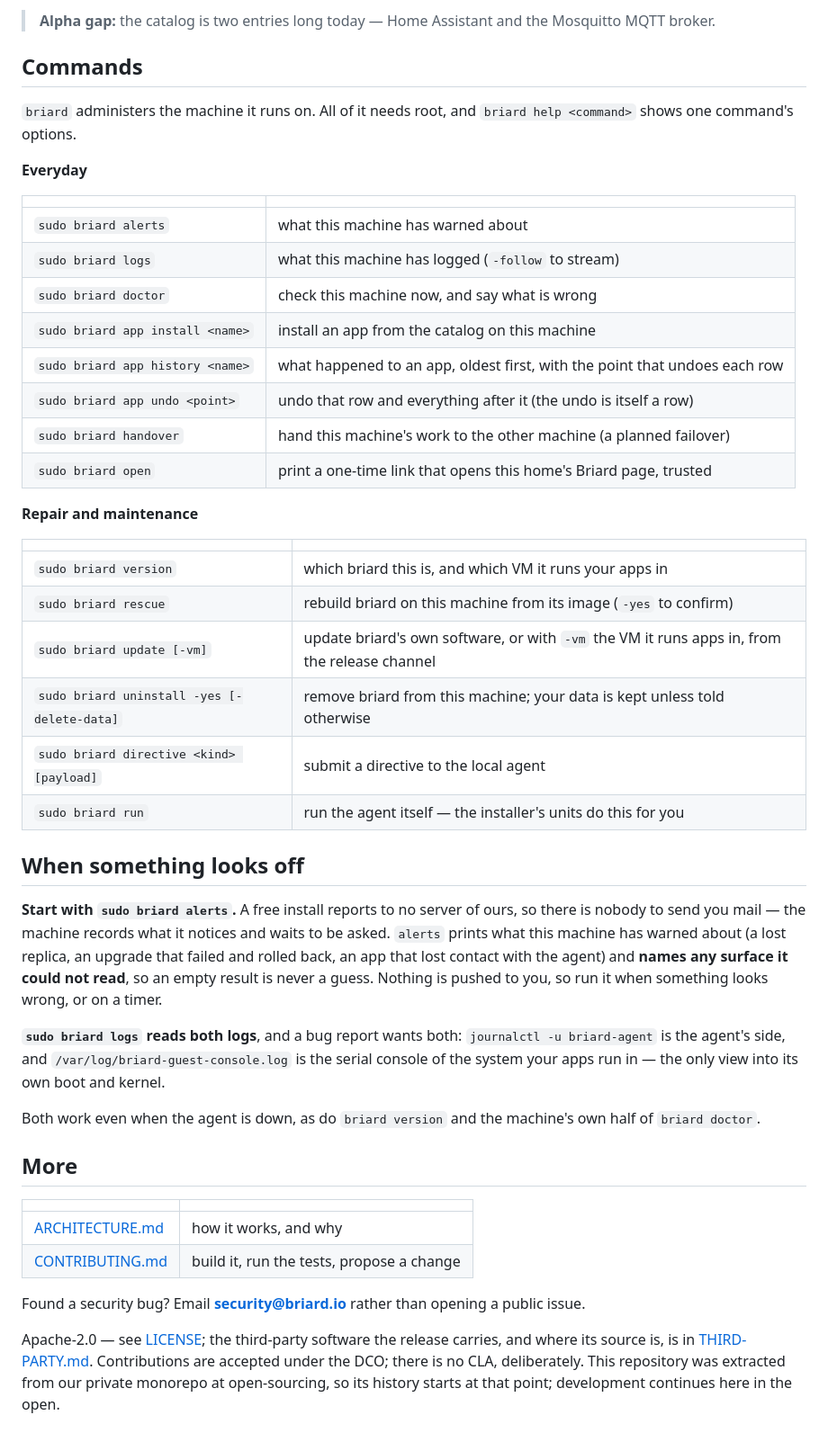
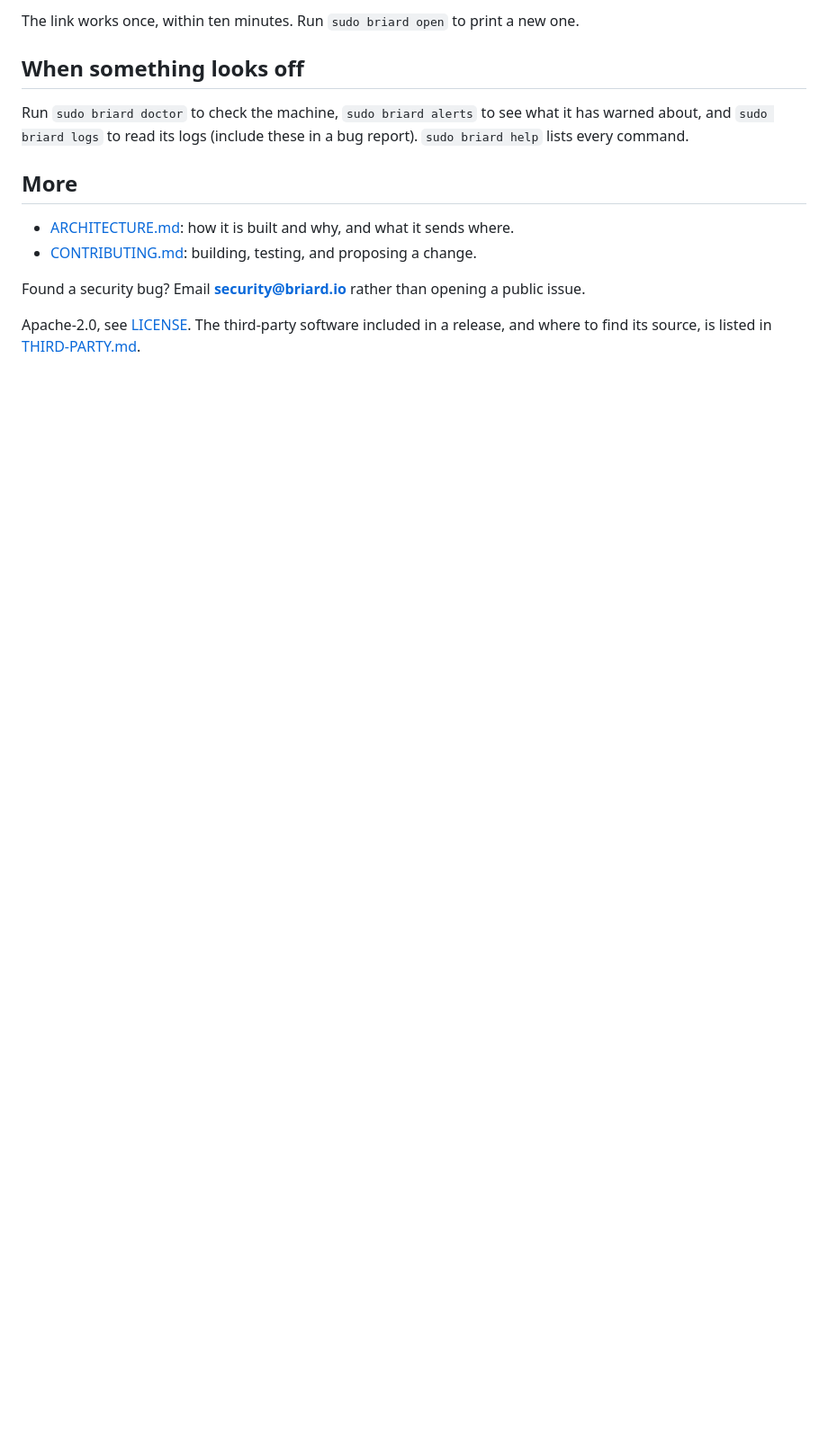
Before and after one commit to briardhq/briard, a Markdown page: README.md, the part around one of its changes. Shown at 90% size. Drawn GitHub-style; blank space fills up the shorter version.

```diff
--- a/README.md
+++ b/README.md
@@ -70,61 +57,17 @@ time a free install tells a server of ours anything about itself.
-> **Alpha gap:** the catalog is two entries long today — Home Assistant and the Mosquitto MQTT
-> broker.
-
-## Commands
-
-`briard` administers the machine it runs on. All of it needs root, and `briard help <command>`
-shows one command's options.
-
-**Everyday**
-
-| | |
-|---|---|
-| `sudo briard alerts` | what this machine has warned about |
-| `sudo briard logs` | what this machine has logged (`-follow` to stream) |
-| `sudo briard doctor` | check this machine now, and say what is wrong |
-| `sudo briard app install <name>` | install an app from the catalog on this machine |
-| `sudo briard app history <name>` | what happened to an app, oldest first, with the point that undoes each row |
-| `sudo briard app undo <point>` | undo that row and everything after it (the undo is itself a row) |
-| `sudo briard handover` | hand this machine's work to the other machine (a planned failover) |
-| `sudo briard open` | print a one-time link that opens this home's Briard page, trusted |
-
-**Repair and maintenance**
-
-| | |
-|---|---|
-| `sudo briard version` | which briard this is, and which VM it runs your apps in |
-| `sudo briard rescue` | rebuild briard on this machine from its image (`-yes` to confirm) |
-| `sudo briard update [-vm]` | update briard's own software, or with `-vm` the VM it runs apps in, from the release channel |
-| `sudo briard uninstall -yes [-delete-data]` | remove briard from this machine; your data is kept unless told otherwise |
-| `sudo briard directive <kind> [payload]` | submit a directive to the local agent |
-| `sudo briard run` | run the agent itself — the installer's units do this for you |
+The link works once, within ten minutes. Run `sudo briard open` to print a new one.
 
 ## When something looks off
 
-**Start with `sudo briard alerts`.** A free install reports to no server of ours, so there is
-nobody to send you mail — the machine records what it notices and waits to be asked. `alerts`
-prints what this machine has warned about (a lost replica, an upgrade that failed and rolled
-back, an app that lost contact with the agent) and **names any surface it could not read**, so
-an empty result is never a guess. Nothing is pushed to you, so run it when something looks
-wrong, or on a timer.
-
-**`sudo briard logs` reads both logs**, and a bug report wants both: `journalctl -u briard-agent`
-is the agent's side, and `/var/log/briard-guest-console.log` is the serial console of the system
-your apps run in — the only view into its own boot and kernel.
-
-Both work even when the agent is down, as do `briard version` and the machine's own half of
-`briard doctor`.
+Run `sudo briard doctor` to check the machine, `sudo briard alerts` to see what it has warned
+about, and `sudo briard logs` to read its logs (include these in a bug report).
+`sudo briard help` lists every command.
 
 ## More
 
-| | |
-|---|---|
-| [ARCHITECTURE.md](ARCHITECTURE.md) | how it works, and why |
-| [CONTRIBUTING.md](CONTRIBUTING.md) | build it, run the tests, propose a change |
+- [ARCHITECTURE.md](ARCHITECTURE.md): how it is built and why, and what it sends where.
+- [CONTRIBUTING.md](CONTRIBUTING.md): building, testing, and proposing a change.
 
 Found a security bug? Email **security@briard.io** rather than opening a public issue.
 
-Apache-2.0 — see [LICENSE](LICENSE); the third-party software the release carries, and where its
-source is, is in [THIRD-PARTY.md](THIRD-PARTY.md). Contributions are accepted under the DCO; there
-is no CLA, deliberately. This repository was extracted from our private monorepo at open-sourcing,
-so its history starts at that point; development continues here in the open.
+Apache-2.0, see [LICENSE](LICENSE). The third-party software included in a release, and where to
+find its source, is listed in [THIRD-PARTY.md](THIRD-PARTY.md).
```
Also changed, not shown: other parts of README.md (+40 -53 lines).
